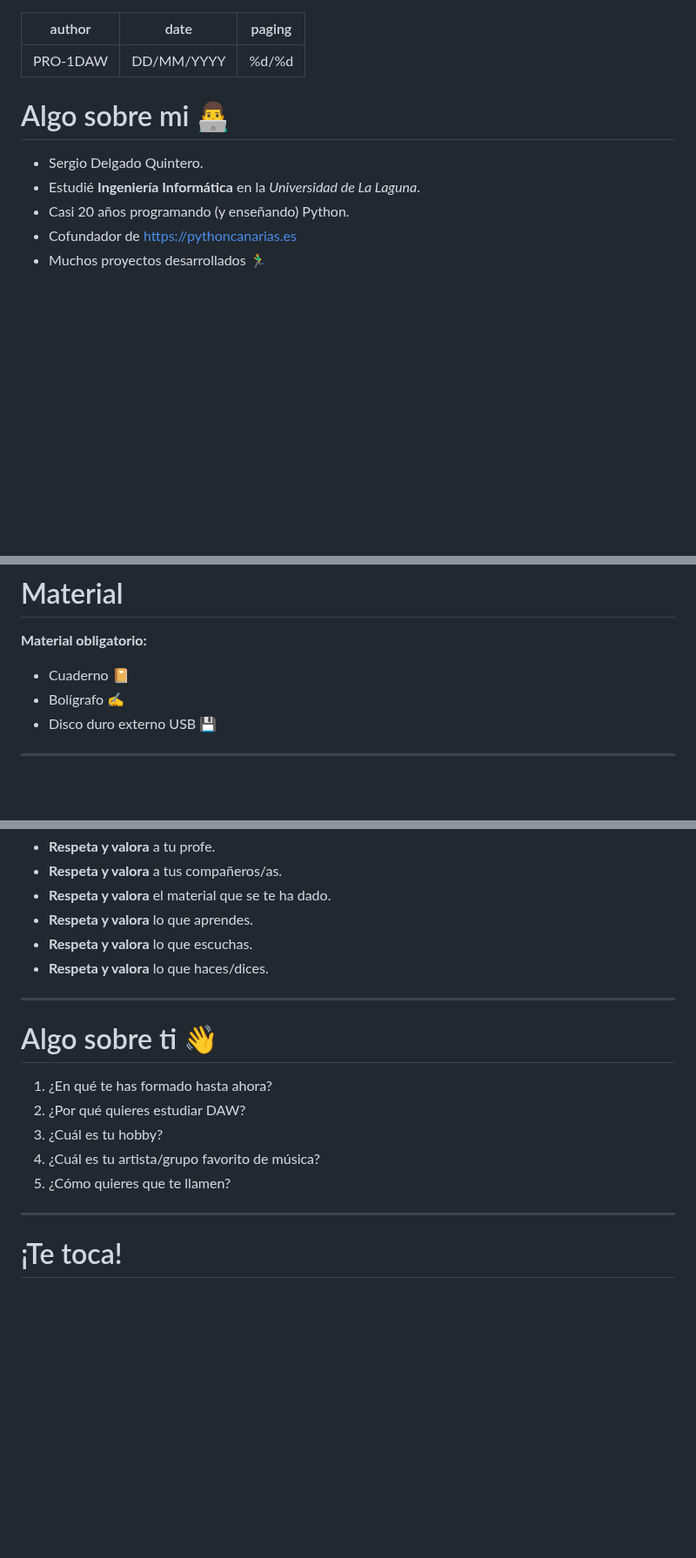
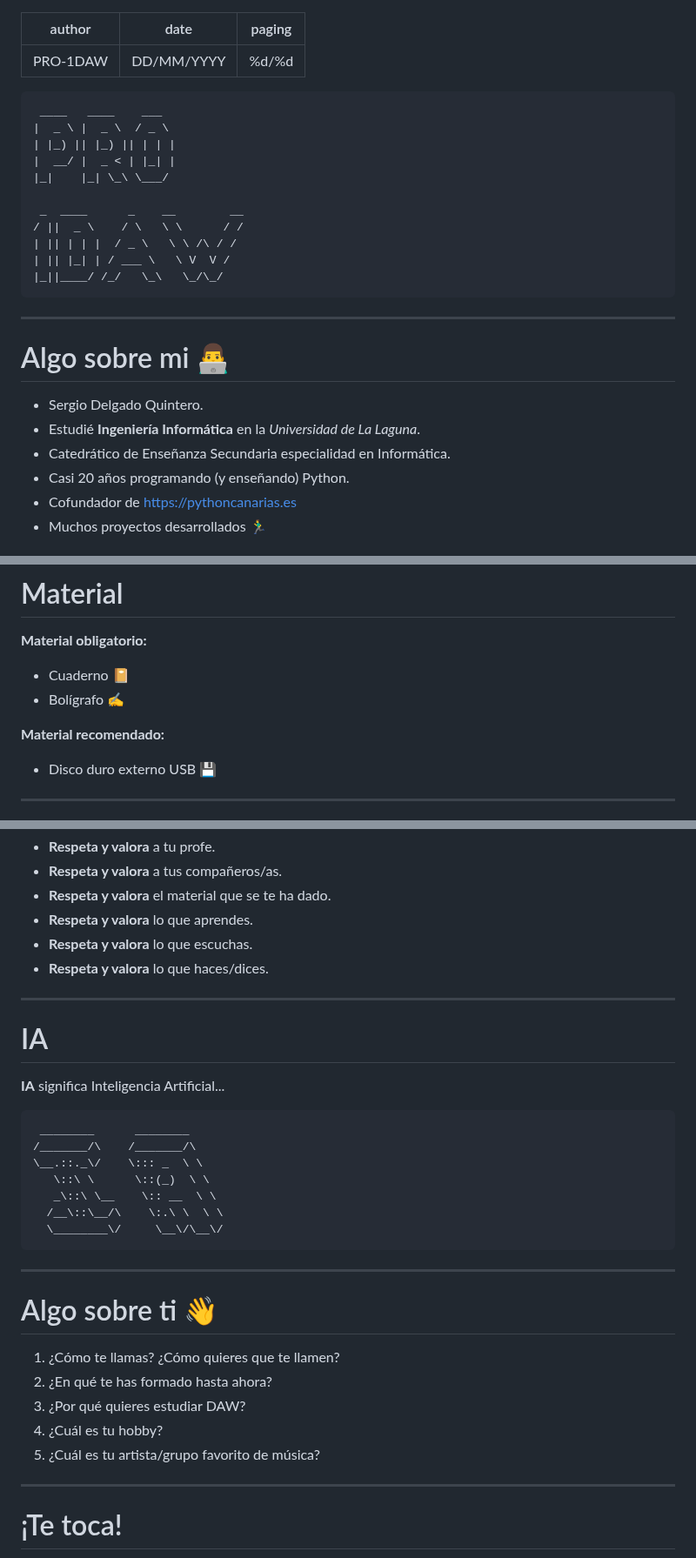
Before and after one commit to sdelquin/pro, a Markdown page: ut0/intro.md, 3 parts joined by grey strips. Shown at 87% size. GitHub-like rendering; blank space fills up the shorter version.

Commit message:
Fix some issues on PRO introduction

````diff
--- a/ut0/intro.md
+++ b/ut0/intro.md
@@ -4,10 +4,27 @@ date: "DD/MM/YYYY"
 paging: "%d/%d"
 ---
 
+```
+ ____   ____    ___
+|  _ \ |  _ \  / _ \
+| |_) || |_) || | | |
+|  __/ |  _ < | |_| |
+|_|    |_| \_\ \___/
+
+ _  ____      _    __        __
+/ ||  _ \    / \   \ \      / /
+| || | | |  / _ \   \ \ /\ / /
+| || |_| | / ___ \   \ V  V /
+|_||____/ /_/   \_\   \_/\_/
+```
+
+---
+
 # Algo sobre mi 👨‍💻
 
 - Sergio Delgado Quintero.
 - Estudié **Ingeniería Informática** en la _Universidad de La Laguna_.
+- Catedrático de Enseñanza Secundaria especialidad en Informática.
 - Casi 20 años programando (y enseñando) Python.
 - Cofundador de https://pythoncanarias.es
 - Muchos proyectos desarrollados 🏃‍♂️
@@ -115,6 +132,9 @@ Por curso...
 
 - Cuaderno 📔
 - Bolígrafo ✍️
+
+**Material recomendado:**
+
 - Disco duro externo USB 💾
 
 ---
@@ -144,13 +164,29 @@ Por curso...
 
 ---
 
+# IA
+
+**IA** significa Inteligencia Artificial...
+
+```<!-- uvx art text IA swapland   https://github.com/sepandhaghighi/art -->
+ ________      ________
+/_______/\    /_______/\
+\__.::._\/    \::: _  \ \
+   \::\ \      \::(_)  \ \
+   _\::\ \__    \:: __  \ \
+  /__\::\__/\    \:.\ \  \ \
+  \________\/     \__\/\__\/
+```
+
+---
+
 # Algo sobre ti 👋
 
-1. ¿En qué te has formado hasta ahora?
-2. ¿Por qué quieres estudiar DAW?
-3. ¿Cuál es tu hobby?
-4. ¿Cuál es tu artista/grupo favorito de música?
-5. ¿Cómo quieres que te llamen?
+1. ¿Cómo te llamas? ¿Cómo quieres que te llamen?
+2. ¿En qué te has formado hasta ahora?
+3. ¿Por qué quieres estudiar DAW?
+4. ¿Cuál es tu hobby?
+5. ¿Cuál es tu artista/grupo favorito de música?
 
 ---
 
````
